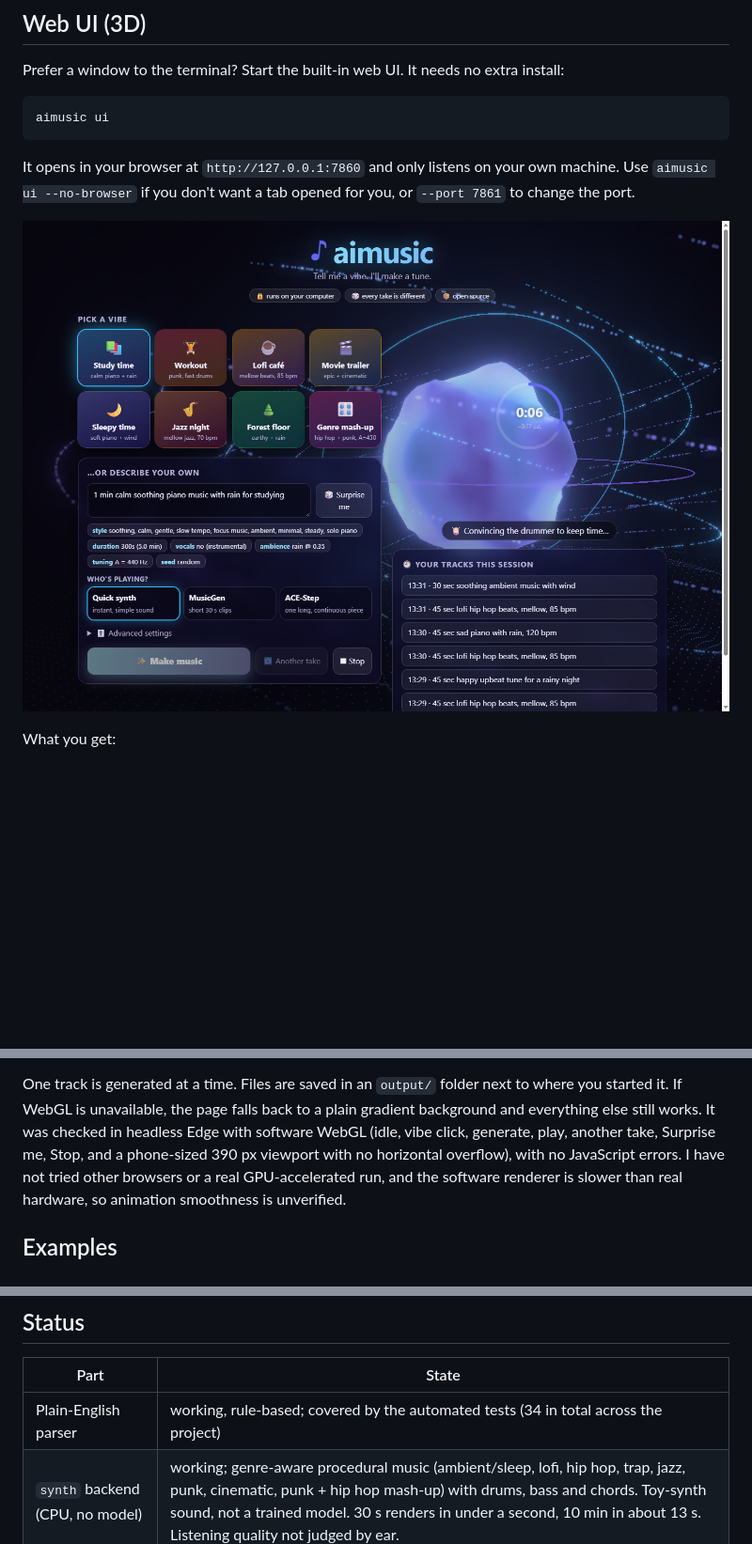
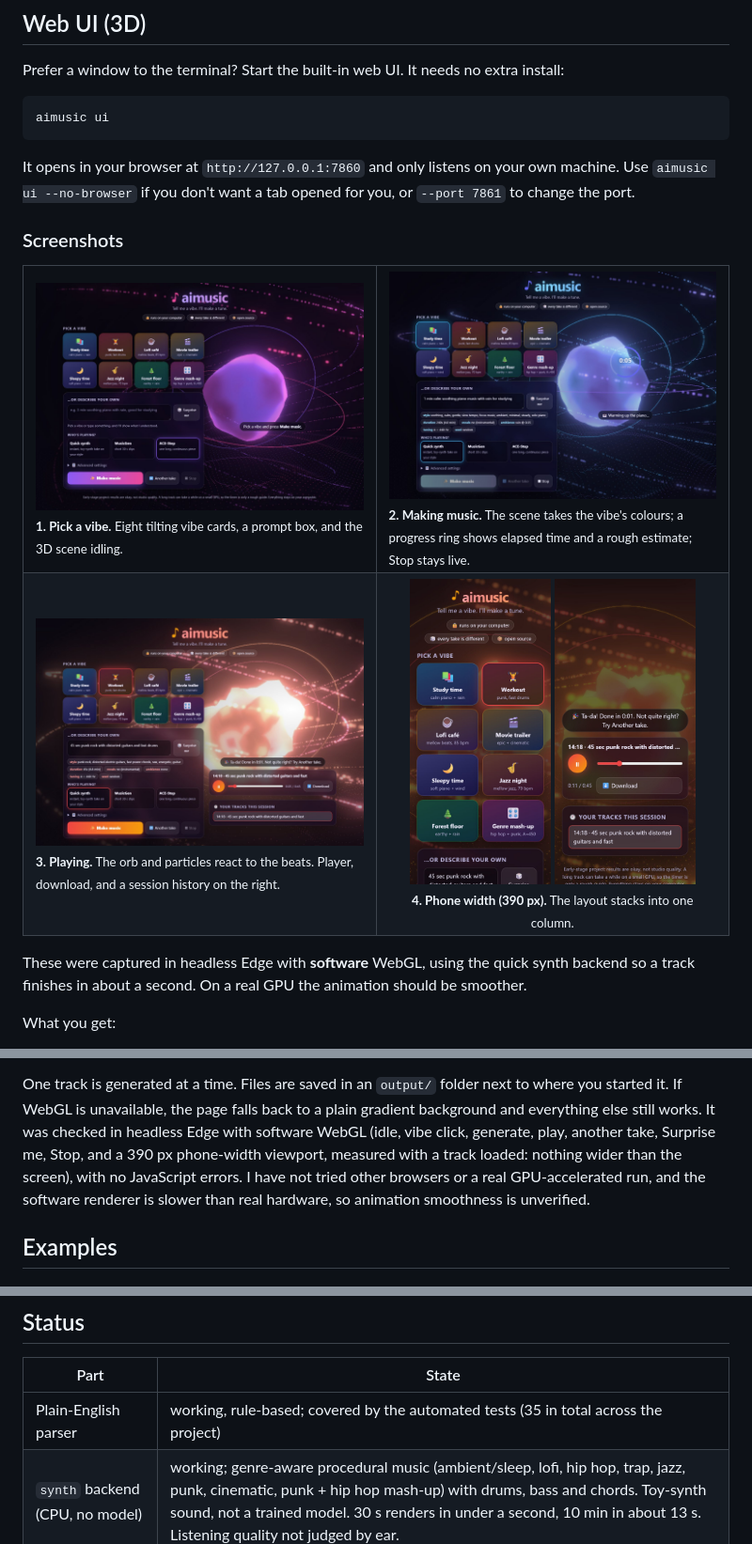
Before and after one commit to himanshugupta2312/ai-music-generator, a Markdown page: README.md, 3 parts joined by grey strips. Shown at 94% size. Drawn GitHub-style; pictures changed too: docs/screenshots/ui-generating.jpg (added), docs/screenshots/ui-idle.jpg (added), docs/screenshots/ui-phone-player.jpg (added); blank space fills up the shorter version.

```diff
--- a/README.md
+++ b/README.md
@@ -52,7 +56,21 @@ It opens in your browser at `http://127.0.0.1:7860` and only listens on your own
 machine. Use `aimusic ui --no-browser` if you don't want a tab opened for you, or
 `--port 7861` to change the port.
 
-![The aimusic 3D web UI while a track is being made (software-rendered screenshot, quick synth backend)](docs/ui-screenshot.png)
+### Screenshots
+
+<table>
+  <tr>
+    <td width="50%"><a href="docs/screenshots/ui-idle.jpg"><img src="docs/screenshots/ui-idle.jpg" alt="Idle: vibe cards, prompt box and the 3D orb in violet and pink"></a><br><sub><b>1. Pick a vibe.</b> Eight tilting vibe cards, a prompt box, and the 3D scene idling.</sub></td>
+    <td width="50%"><a href="docs/screenshots/ui-generating.jpg"><img src="docs/screenshots/ui-generating.jpg" alt="Generating: the scene turns blue for the Study vibe and a progress ring shows the elapsed time on the orb"></a><br><sub><b>2. Making music.</b> The scene takes the vibe's colours; a progress ring shows elapsed time and a rough estimate; Stop stays live.</sub></td>
+  </tr>
+  <tr>
+    <td width="50%"><a href="docs/screenshots/ui-playing.jpg"><img src="docs/screenshots/ui-playing.jpg" alt="Playing: an orange orb reacting to the music, with a player, download button and session history"></a><br><sub><b>3. Playing.</b> The orb and particles react to the beats. Player, download, and a session history on the right.</sub></td>
+    <td width="50%" align="center"><a href="docs/screenshots/ui-phone.jpg"><img src="docs/screenshots/ui-phone.jpg" alt="Phone-width layout, vibe cards in two columns" width="150"></a> <a href="docs/screenshots/ui-phone-player.jpg"><img src="docs/screenshots/ui-phone-player.jpg" alt="Phone-width layout, player and history" width="150"></a><br><sub><b>4. Phone width (390 px).</b> The layout stacks into one column.</sub></td>
+  </tr>
+</table>
+
+These were captured in headless Edge with **software** WebGL, using the quick synth backend
+so a track finishes in about a second. On a real GPU the animation should be smoother.
 
 What you get:
 
@@ -86,7 +104,7 @@ One track is generated at a time. Files are saved in an `output/` folder next to
 you started it. If WebGL is unavailable, the page falls back to a plain gradient
 background and everything else still works. It was checked in headless Edge with
 software WebGL (idle, vibe click, generate, play, another take, Surprise me, Stop, and a
-phone-sized 390 px viewport with no horizontal overflow), with no JavaScript errors. I
+390 px phone-width viewport, measured with a track loaded: nothing wider than the screen), with no JavaScript errors. I
 have not tried other browsers or a real GPU-accelerated run, and the software renderer
 is slower than real hardware, so animation smoothness is unverified.
 
@@ -258,7 +276,7 @@ on the test GPU (see [Limitations](#limitations)).
 
 | Part | State |
 |---|---|
-| Plain-English parser | working, rule-based; covered by the automated tests (34 in total across the project) |
+| Plain-English parser | working, rule-based; covered by the automated tests (35 in total across the project) |
 | `synth` backend (CPU, no model) | working; genre-aware procedural music (ambient/sleep, lofi, hip hop, trap, jazz, punk, cinematic, punk + hip hop mash-up) with drums, bass and chords. Toy-synth sound, not a trained model. 30 s renders in under a second, 10 min in about 13 s. Listening quality not judged by ear. |
 | `musicgen` backend | working. Tested on Windows 11, Quadro T2000 (4 GB), torch 2.14.1+cu126, transformers 5.22.2 |
 | MP3 export | working (the three example files) |
```
Also changed, not shown: other parts of README.md (+4 -0 lines), 3 other files.
